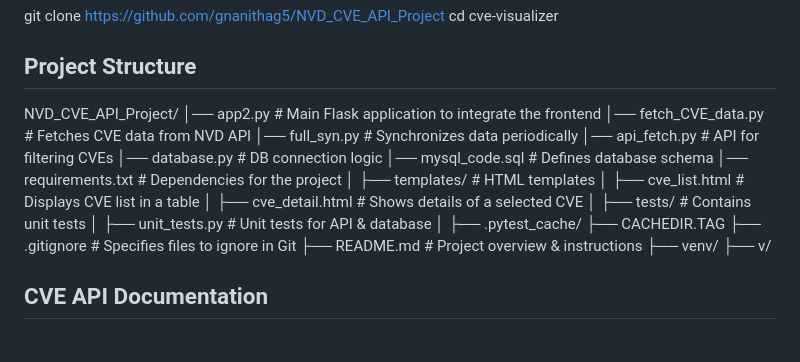
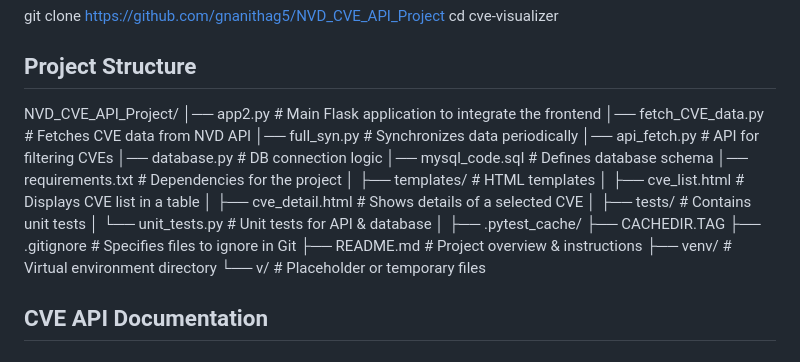
Before and after one commit to gnanithag5/NVD_CVE_API_Project, a Markdown page: README.md, the part around the change. GitHub-like rendering.

Commit message:
Updated README.md structure

```diff
--- a/README.md
+++ b/README.md
@@ -67,28 +67,7 @@ cd cve-visualizer
 
 ## Project Structure
 
-NVD_CVE_API_Project/
-│── app2.py                # Main Flask application to integrate the frontend
-│── fetch_CVE_data.py      # Fetches CVE data from NVD API
-│── full_syn.py            # Synchronizes data periodically
-│── api_fetch.py           # API for filtering CVEs
-│── database.py            # DB connection logic
-│── mysql_code.sql         # Defines database schema
-│── requirements.txt       # Dependencies for the project
-│
-├── templates/             # HTML templates
-│   ├── cve_list.html      # Displays CVE list in a table
-│   ├── cve_detail.html    # Shows details of a selected CVE
-│
-├── tests/                 # Contains unit tests
-│   ├── unit_tests.py      # Unit tests for API & database
-│
-├── .pytest_cache/
-    ├── CACHEDIR.TAG
-    ├── .gitignore             # Specifies files to ignore in Git
-    ├── README.md              # Project overview & instructions
-    ├── venv/
-    ├── v/
+NVD_CVE_API_Project/ │── app2.py # Main Flask application to integrate the frontend │── fetch_CVE_data.py # Fetches CVE data from NVD API │── full_syn.py # Synchronizes data periodically │── api_fetch.py # API for filtering CVEs │── database.py # DB connection logic │── mysql_code.sql # Defines database schema │── requirements.txt # Dependencies for the project │ ├── templates/ # HTML templates │ ├── cve_list.html # Displays CVE list in a table │ ├── cve_detail.html # Shows details of a selected CVE │ ├── tests/ # Contains unit tests │ └── unit_tests.py # Unit tests for API & database │ ├── .pytest_cache/ ├── CACHEDIR.TAG ├── .gitignore # Specifies files to ignore in Git ├── README.md # Project overview & instructions ├── venv/ # Virtual environment directory └── v/ # Placeholder or temporary files
 
 ## CVE API Documentation
 
```
